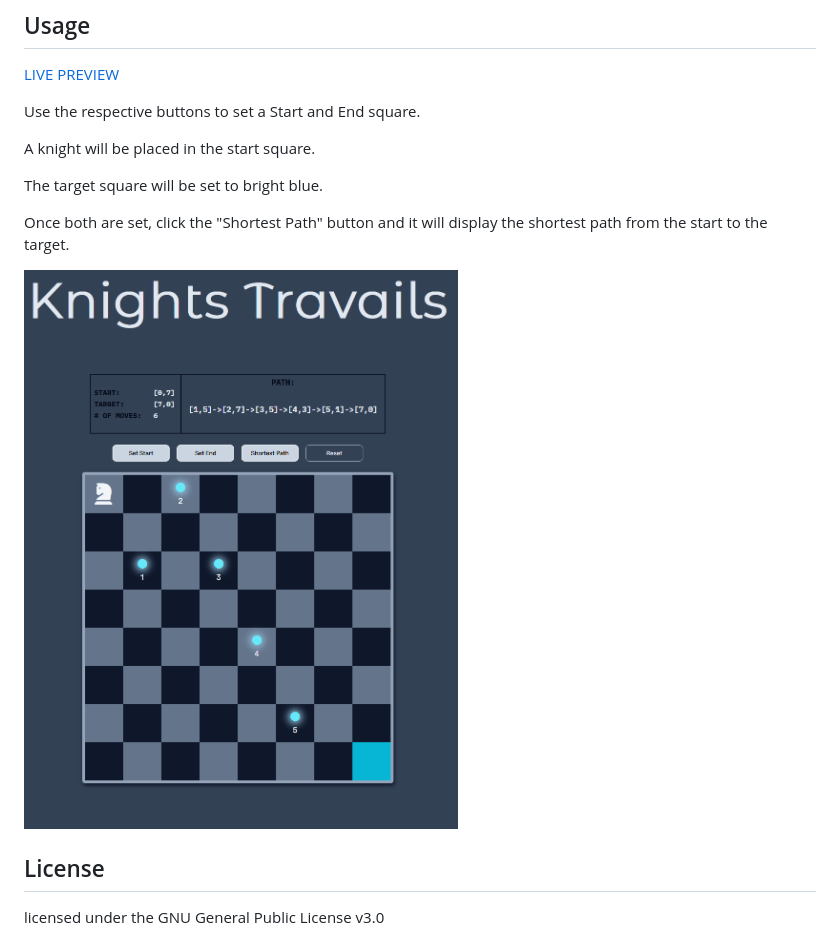
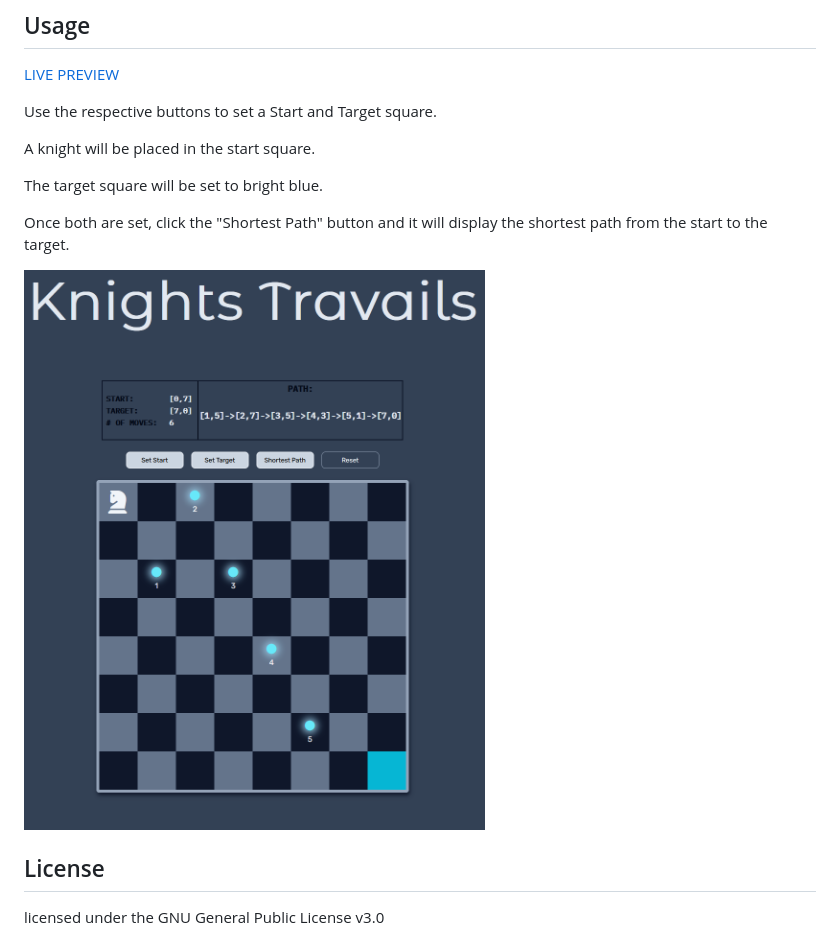
Before and after one commit to nronzel/Knights-Travails, a Markdown page: README.md, the part around the change. GitHub-like rendering; pictures changed too: dist/assets/imgs/screenshot.png.

```diff
--- a/README.md
+++ b/README.md
@@ -24,7 +24,7 @@ I was able to easily get the number of moves required to get to the target squar
 
 [LIVE PREVIEW](https://nronzel.github.io/Knights-Travails/)
 
-Use the respective buttons to set a Start and End square.
+Use the respective buttons to set a Start and Target square.
 
 A knight will be placed in the start square.
 
```
